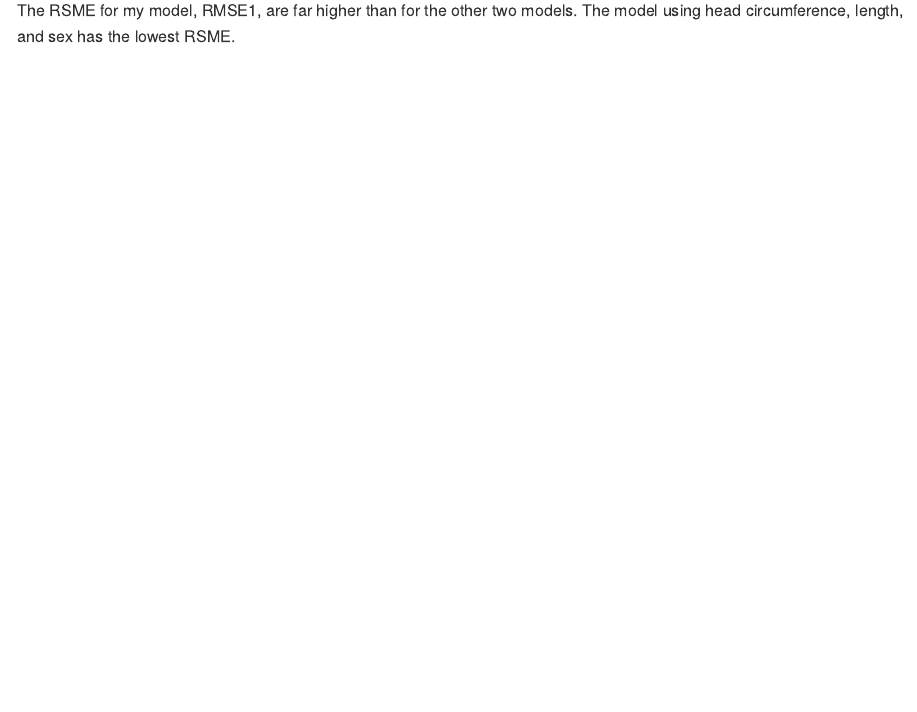
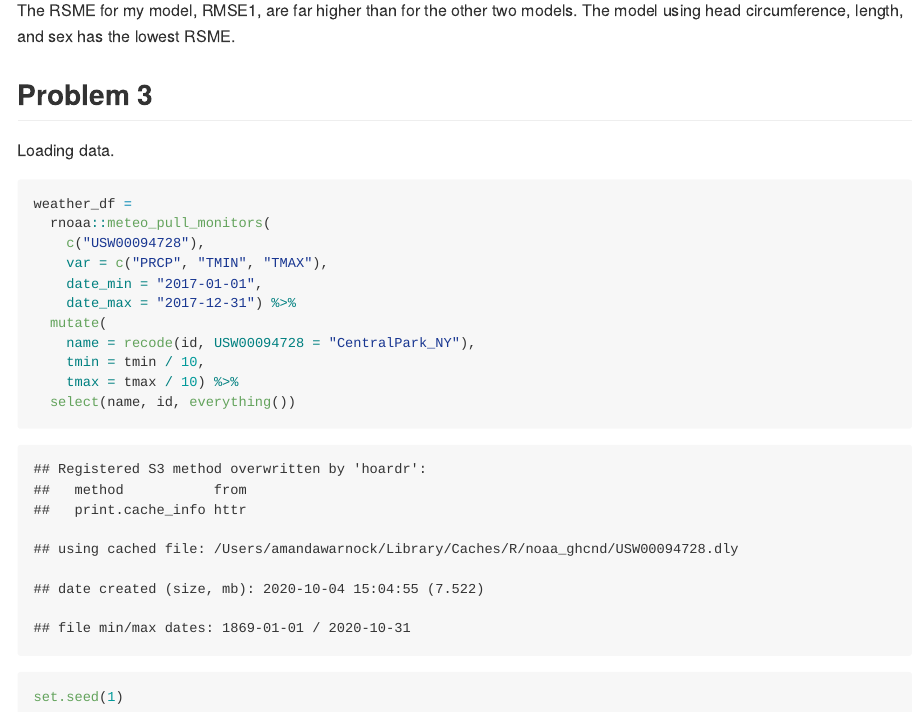
Before and after one commit to AmandaWarnock/p8105_aw3251_hw6, an R Markdown document (p8105_aw3251_hw6.Rmd): the page in a window 1100 px wide, from 10920 px down. The pictures show the output file p8105_aw3251_hw6.md that the author committed with the source, drawn offline in the style of GitHub.

Commit message:
problem 3 infrastructure

````diff
--- a/p8105_aw3251_hw6.Rmd
+++ b/p8105_aw3251_hw6.Rmd
@@ -274,3 +274,23 @@ cv_comparison
 ```
 
 The RSME for my model, RMSE1, are far higher than for the other two models. The model using head circumference, length, and sex has the lowest RSME.
+
+## Problem 3
+
+Loading data.
+
+```{r}
+weather_df =
+  rnoaa::meteo_pull_monitors(
+    c("USW00094728"),
+    var = c("PRCP", "TMIN", "TMAX"),
+    date_min = "2017-01-01",
+    date_max = "2017-12-31") %>%
+  mutate(
+    name = recode(id, USW00094728 = "CentralPark_NY"),
+    tmin = tmin / 10,
+    tmax = tmax / 10) %>%
+  select(name, id, everything())
+
+set.seed(1)
+```
````
Also changed, not shown: p8105_aw3251_hw6.md, p8105_aw3251_hw6_files/figure-gfm/unnamed-chunk-17-1.png.
